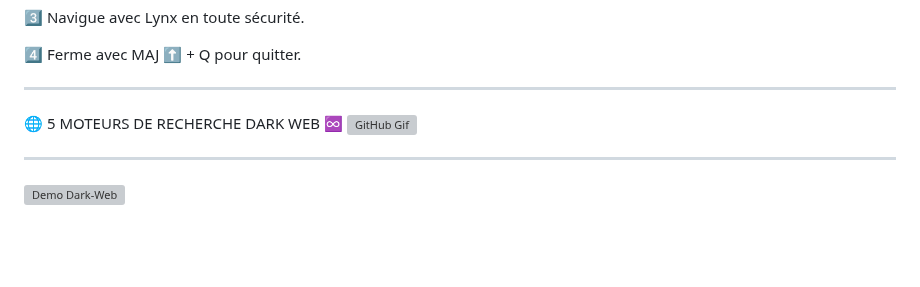
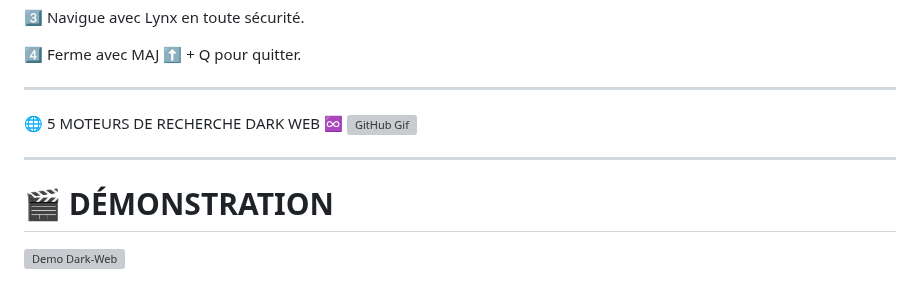
Before and after one commit to Karim93160/Dark-Web, a Markdown page: README.md, the part around the change. Rendered like a GitHub page; blank space fills up the shorter version; grey boxes are pictures that could not be loaded.

```diff
--- a/README.md
+++ b/README.md
@@ -89,6 +89,7 @@ Entrer ↩️
 
 ---
 
+# 🎬 DÉMONSTRATION
 [![Demo Dark-Web](https://github.com/Karim93160/Dark-Web/blob/269d695d6b12d7c78bed576b7d29585a8be5a6c7/Screenshot_20250220_021549_Termux.jpg)](https://youtube.com/shorts/5fkXf3MrzVk?si=YpxptTqGoeF0G8Rh)
 
 
```
